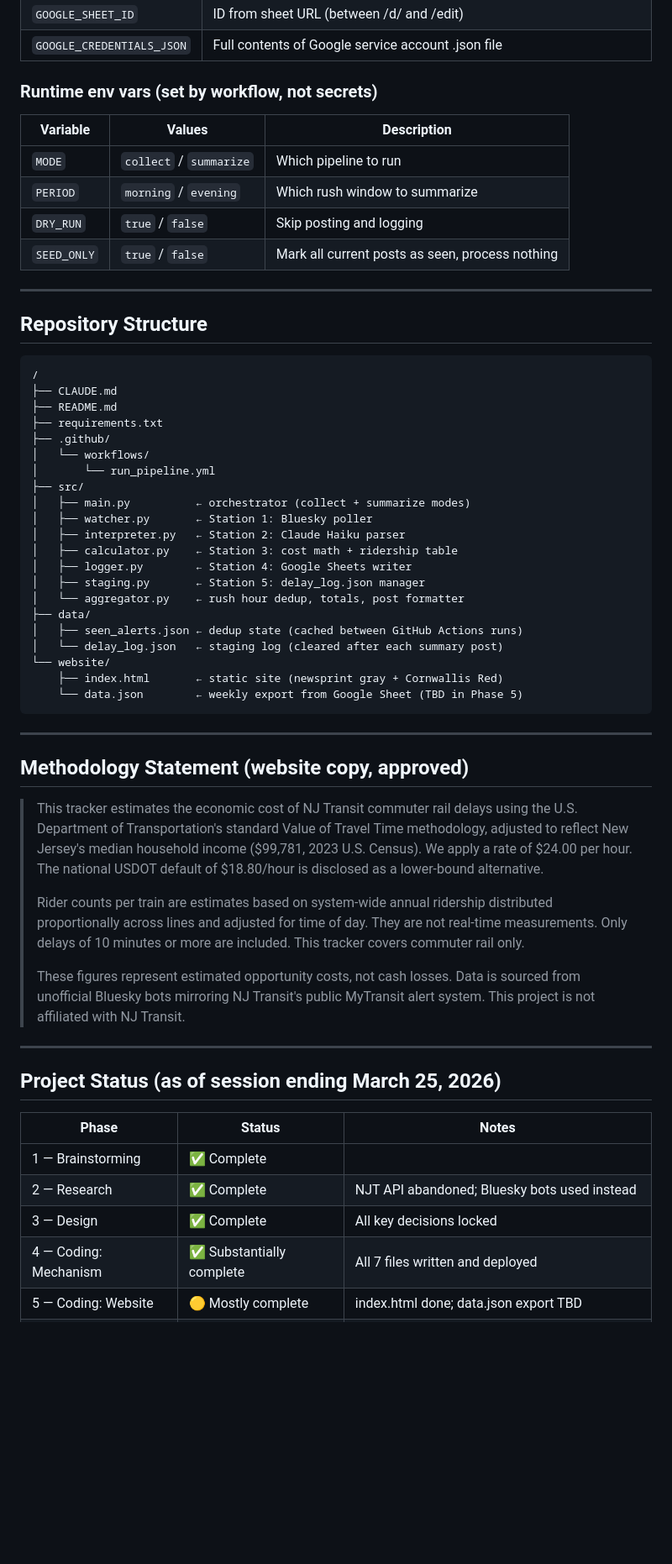
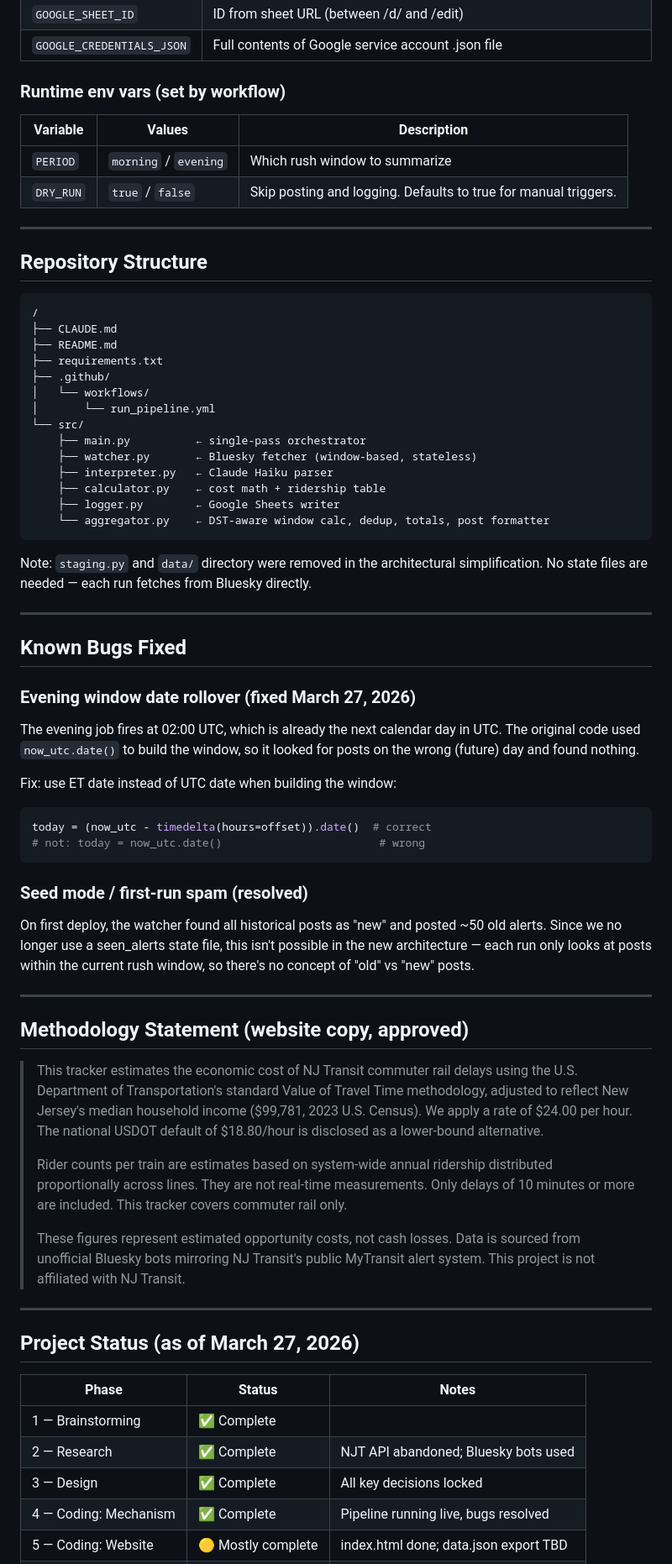
Before and after one commit to AmesCG23/njt-delay-tracker, a Markdown page: CLAUDE.md, the part around one of its changes. Shown at 84% size. Rendered like a GitHub page; blank space fills up the shorter version.

````diff
--- a/CLAUDE.md
+++ b/CLAUDE.md
@@ -218,13 +201,11 @@ Columns: Date, Time, Line, Train #, Direction, Time Band, Delay Minutes, Estimat
 | `GOOGLE_SHEET_ID` | ID from sheet URL (between /d/ and /edit) |
 | `GOOGLE_CREDENTIALS_JSON` | Full contents of Google service account .json file |
 
-### Runtime env vars (set by workflow, not secrets)
+### Runtime env vars (set by workflow)
 | Variable | Values | Description |
 |---|---|---|
-| `MODE` | `collect` / `summarize` | Which pipeline to run |
 | `PERIOD` | `morning` / `evening` | Which rush window to summarize |
-| `DRY_RUN` | `true` / `false` | Skip posting and logging |
-| `SEED_ONLY` | `true` / `false` | Mark all current posts as seen, process nothing |
+| `DRY_RUN` | `true` / `false` | Skip posting and logging. Defaults to true for manual triggers. |
 
 ---
 
@@ -238,40 +219,66 @@ Columns: Date, Time, Line, Train #, Direction, Time Band, Delay Minutes, Estimat
 ├── .github/
 │   └── workflows/
 │       └── run_pipeline.yml
-├── src/
-│   ├── main.py          ← orchestrator (collect + summarize modes)
-│   ├── watcher.py       ← Station 1: Bluesky poller
-│   ├── interpreter.py   ← Station 2: Claude Haiku parser
-│   ├── calculator.py    ← Station 3: cost math + ridership table
-│   ├── logger.py        ← Station 4: Google Sheets writer
-│   ├── staging.py       ← Station 5: delay_log.json manager
-│   └── aggregator.py    ← rush hour dedup, totals, post formatter
-├── data/
-│   ├── seen_alerts.json ← dedup state (cached between GitHub Actions runs)
-│   └── delay_log.json   ← staging log (cleared after each summary post)
-└── website/
-    ├── index.html       ← static site (newsprint gray + Cornwallis Red)
-    └── data.json        ← weekly export from Google Sheet (TBD in Phase 5)
+└── src/
+    ├── main.py          ← single-pass orchestrator
+    ├── watcher.py       ← Bluesky fetcher (window-based, stateless)
+    ├── interpreter.py   ← Claude Haiku parser
+    ├── calculator.py    ← cost math + ridership table
+    ├── logger.py        ← Google Sheets writer
+    └── aggregator.py    ← DST-aware window calc, dedup, totals, post formatter
 ```
+
+Note: `staging.py` and `data/` directory were removed in the architectural
+simplification. No state files are needed — each run fetches from Bluesky directly.
+
+---
+
+## Known Bugs Fixed
+
+### Evening window date rollover (fixed March 27, 2026)
+The evening job fires at 02:00 UTC, which is already the next calendar day
+in UTC. The original code used `now_utc.date()` to build the window, so it
+looked for posts on the wrong (future) day and found nothing.
+
+Fix: use ET date instead of UTC date when building the window:
+```python
+today = (now_utc - timedelta(hours=offset)).date()  # correct
+# not: today = now_utc.date()                        # wrong
+```
+
+### Seed mode / first-run spam (resolved)
+On first deploy, the watcher found all historical posts as "new" and posted ~50
+old alerts. Since we no longer use a seen_alerts state file, this isn't possible
+in the new architecture — each run only looks at posts within the current rush
+window, so there's no concept of "old" vs "new" posts.
 
 ---
 
 ## Methodology Statement (website copy, approved)
 
-> This tracker estimates the economic cost of NJ Transit commuter rail delays using the U.S. Department of Transportation's standard Value of Travel Time methodology, adjusted to reflect New Jersey's median household income ($99,781, 2023 U.S. Census). We apply a rate of $24.00 per hour. The national USDOT default of $18.80/hour is disclosed as a lower-bound alternative.
+> This tracker estimates the economic cost of NJ Transit commuter rail delays
+> using the U.S. Department of Transportation's standard Value of Travel Time
+> methodology, adjusted to reflect New Jersey's median household income
+> ($99,781, 2023 U.S. Census). We apply a rate of $24.00 per hour. The national
+> USDOT default of $18.80/hour is disclosed as a lower-bound alternative.
 >
-> Rider counts per train are estimates based on system-wide annual ridership distributed proportionally across lines and adjusted for time of day. They are not real-time measurements. Only delays of 10 minutes or more are included. This tracker covers commuter rail only.
+> Rider counts per train are estimates based on system-wide annual ridership
+> distributed proportionally across lines. They are not real-time measurements.
+> Only delays of 10 minutes or more are included. This tracker covers commuter
+> rail only.
 >
-> These figures represent estimated opportunity costs, not cash losses. Data is sourced from unofficial Bluesky bots mirroring NJ Transit's public MyTransit alert system. This project is not affiliated with NJ Transit.
+> These figures represent estimated opportunity costs, not cash losses. Data is
+> sourced from unofficial Bluesky bots mirroring NJ Transit's public MyTransit
+> alert system. This project is not affiliated with NJ Transit.
 
 ---
 
-## Project Status (as of session ending March 25, 2026)
+## Project Status (as of March 27, 2026)
 
 | Phase | Status | Notes |
 |---|---|---|
 | 1 — Brainstorming | ✅ Complete | |
-| 2 — Research | ✅ Complete | NJT API abandoned; Bluesky bots used instead |
+| 2 — Research | ✅ Complete | NJT API abandoned; Bluesky bots used |
 | 3 — Design | ✅ Complete | All key decisions locked |
-| 4 — Coding: Mechanism | ✅ Substantially complete | All 7 files written and deployed |
+| 4 — Coding: Mechanism | ✅ Complete | Pipeline running live, bugs resolved |
 | 5 — Coding: Website | 🟡 Mostly complete | index.html done; data.json export TBD |
````
Also changed, not shown: other parts of CLAUDE.md (+104 -129 lines).
